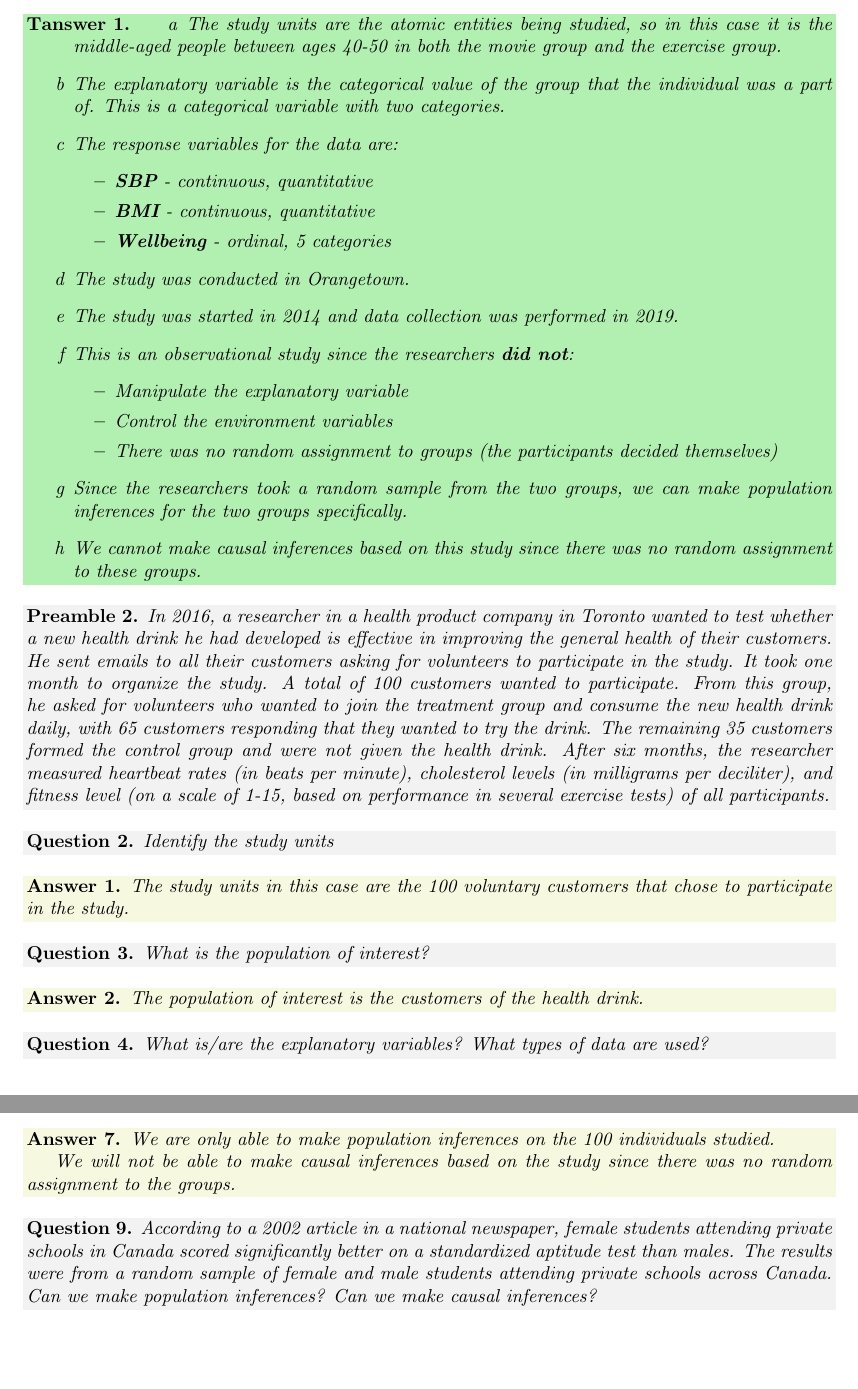
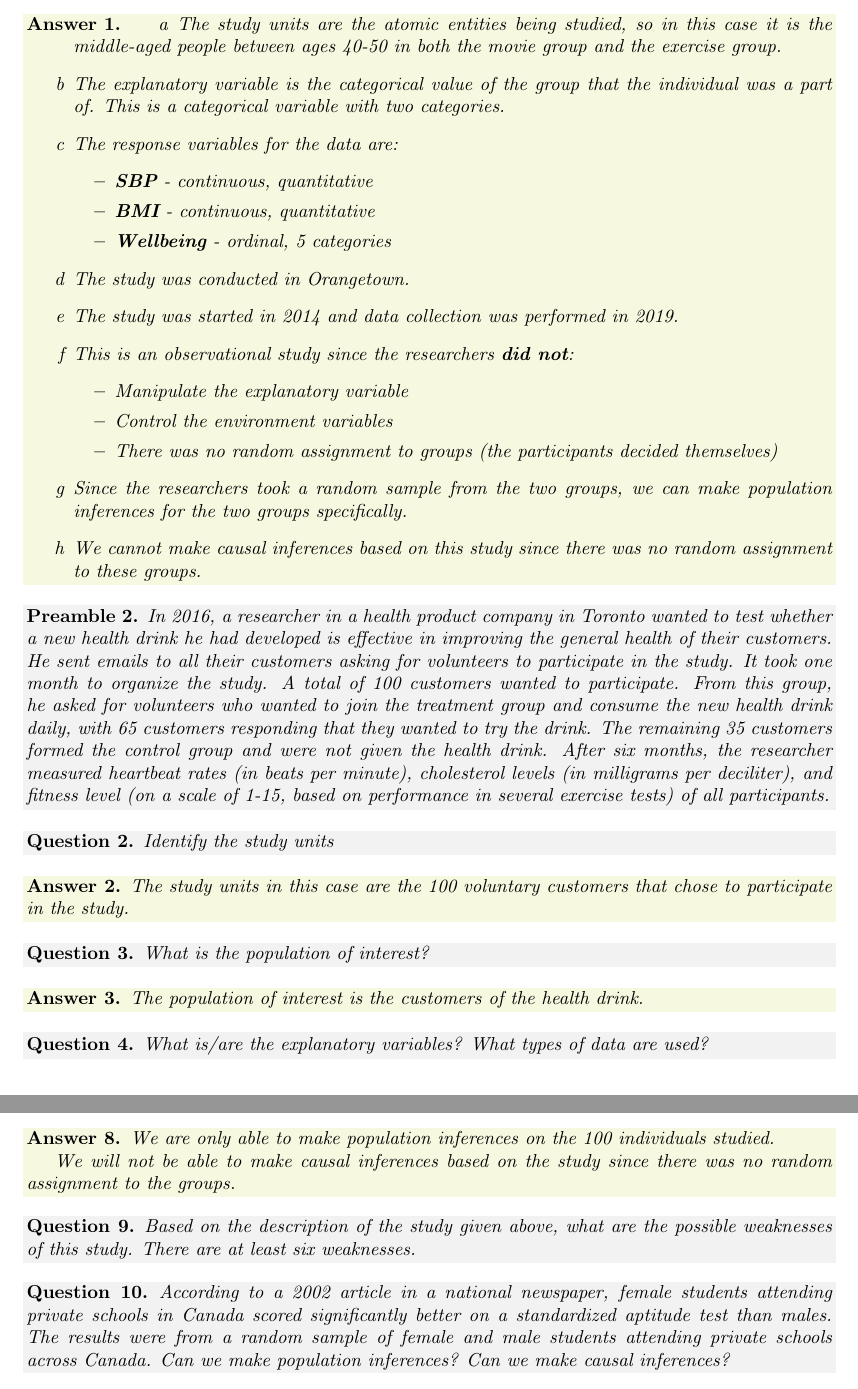
Before and after one commit to Sir-NoChill/STAT-252-Summary-Notes, a LaTeX document (Summary.tex): two parts of pages 2 and 3 of 3, joined at a grey line, cut so that both start at the same text, the shorter picture padded with empty space. Compiled offline with pdfLaTeX.

Commit message:
txs auto checkin

```diff
--- a/Summary.tex
+++ b/Summary.tex
@@ -181,8 +181,7 @@ In Orangetown in 2014, middle-aged people between the ages of 40-50 years old jo
         \item[h] Based on this study, will it be possible to make causal inferences? Briefly explain your answer.
     \end{itemize}
 \end{question}
-
-\begin{tanswer}
+\begin{answer}
     \begin{itemize}
         \item[a] The study units are the atomic entities being studied, so in this case it is the middle-aged people between ages 40-50 in both the movie group and the exercise group.
         \item[b] The explanatory variable is the categorical value of the group that the individual was a part of. This is a categorical variable with two categories.
@@ -203,7 +202,7 @@ In Orangetown in 2014, middle-aged people between the ages of 40-50 years old jo
         \item[g] Since the researchers took a random sample from the two groups, we can make population inferences for the two groups specifically.
         \item[h] We cannot make causal inferences based on this study since there was no random assignment to these groups.
     \end{itemize}
-\end{tanswer}
+\end{answer}
 \begin{preamble}
     In 2016, a researcher in a health product company in Toronto wanted to test whether a new health drink
     he had developed is effective in improving the general health of their customers. He sent emails to all
@@ -277,6 +276,11 @@ In Orangetown in 2014, middle-aged people between the ages of 40-50 years old jo
 \end{answer}
 
 \begin{question}
+    Based on the description of the study given above, what are the possible weaknesses of this study.
+    There are at least six weaknesses.
+\end{question}
+
+\begin{question}
     According to a 2002 article in a national newspaper, female students attending private schools in Canada
     scored significantly better on a standardized aptitude test than males. The results were from a random
     sample of female and male students attending private schools across Canada. Can we make population
```
